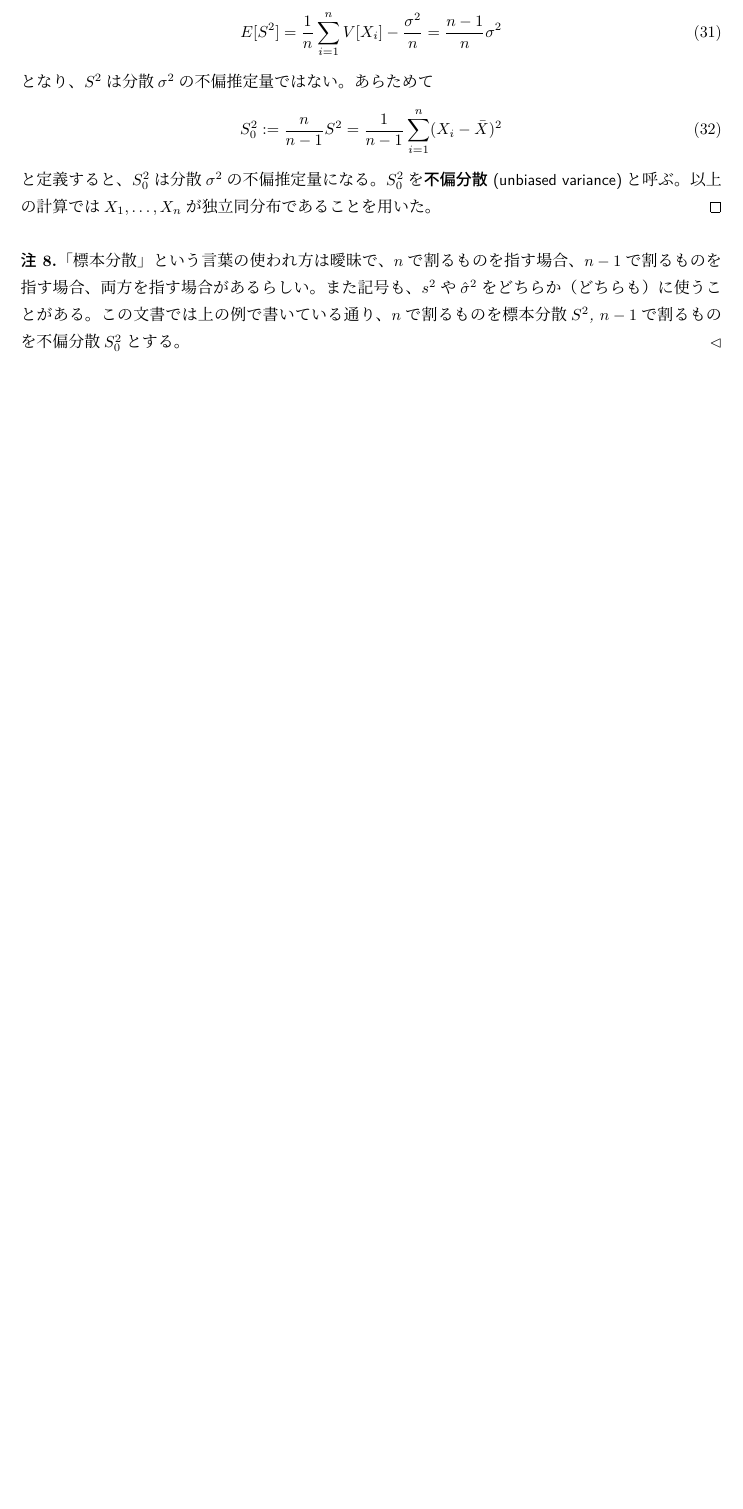
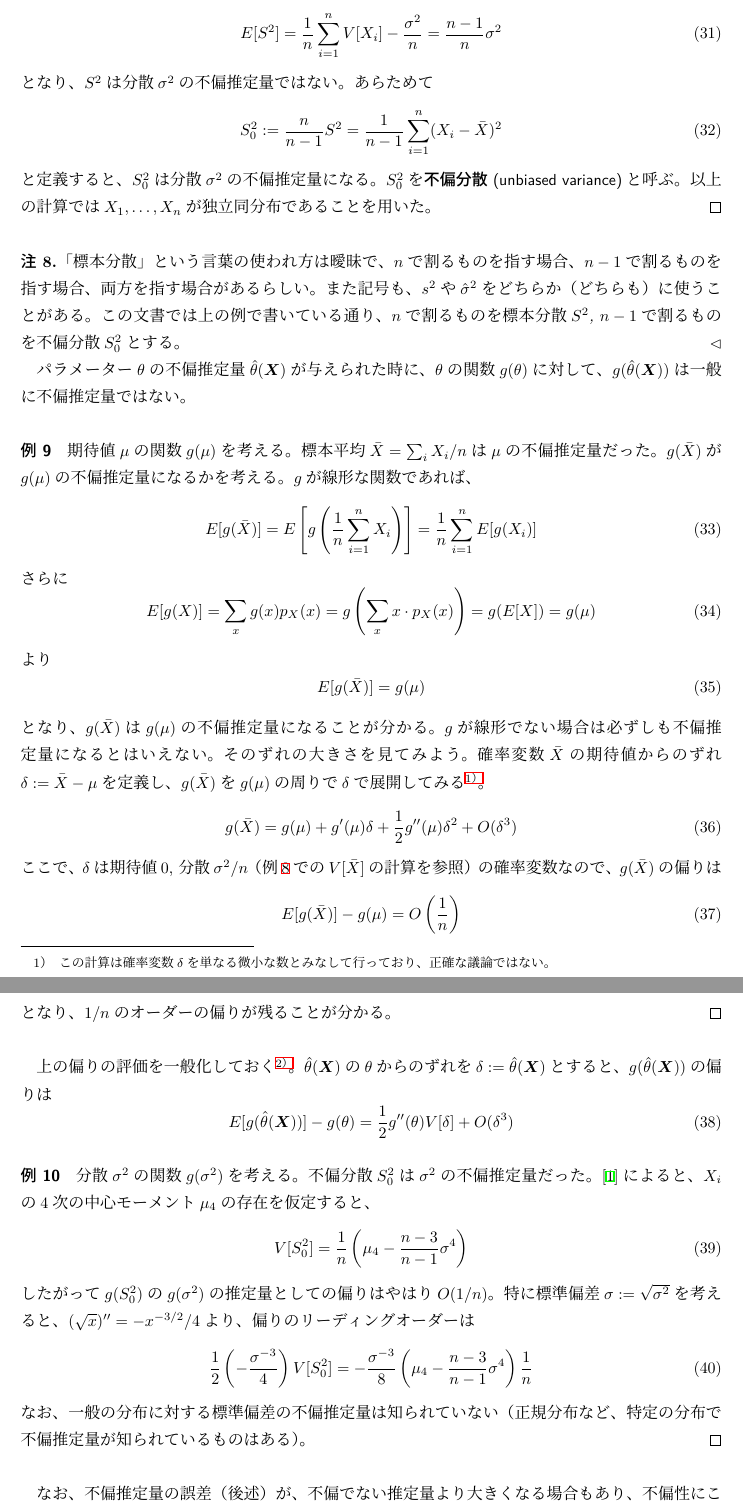
Before and after one commit to kwkbtr/probability-estimation, a LaTeX document (main.tex): part of page 8 of 8 before the commit and two parts of pages 8 and 9 of 9 after it, the two joined at a grey line, cut so that both start at the same text, the shorter picture padded with empty space. Compiled offline with upLaTeX and dvipdfmx.

Commit message:
Bias of function of unbiased estimator

```diff
--- a/main.tex
+++ b/main.tex
@@ -1,5 +1,6 @@
 \RequirePackage{plautopatch}
 \documentclass[uplatex,dvipdfmx]{jlreq}
+\usepackage{hyperref}
 \usepackage{amsmath}
 \usepackage{amssymb}
 \usepackage{amsthm}
@@ -333,3 +334,57 @@ $X$の関数$Y=f(X)$もまた確率変数であり、$Y$の期待値を考える
     「標本分散」という言葉の使われ方は曖昧で、$n$で割るものを指す場合、$n-1$で割るものを指す場合、両方を指す場合があるらしい。また記号も、$s^2$や$\hat{\sigma}^2$をどちらか（どちらも）に使うことがある。この文書では上の例で書いている通り、$n$で割るものを標本分散$S^2$, $n-1$で割るものを不偏分散$S_0^2$とする。
 \end{note}
 
+パラメーター$\theta$の不偏推定量$\hat{\theta}(\boldsymbol{X})$が与えられた時に、$\theta$の関数$g(\theta)$に対して、$g(\hat{\theta}(\boldsymbol{X}))$は一般に不偏推定量ではない。
+
+\begin{example}
+    期待値$\mu$の関数$g(\mu)$を考える。標本平均$\bar{X}=\sum_i X_i/n$は$\mu$の不偏推定量だった。$g(\bar{X})$が$g(\mu)$の不偏推定量になるかを考える。$g$が線形な関数であれば、
+    \begin{equation}
+        E[g(\bar{X})]
+        = E\left[g\left(\frac{1}{n}\sum_{i=1}^n X_i\right)\right]
+        = \frac{1}{n}\sum_{i=1}^n E[g(X_i)]
+    \end{equation}
+    さらに
+    \begin{equation}
+        E[g(X)] = \sum_x g(x)p_X(x)
+        = g\left(\sum_x x\cdot p_X(x)\right)
+        = g(E[X]) = g(\mu)
+    \end{equation}
+    より
+    \begin{equation}
+        E[g(\bar{X})] = g(\mu)
+    \end{equation}
+    となり、$g(\bar{X})$は$g(\mu)$の不偏推定量になることが分かる。$g$が線形でない場合は必ずしも不偏推定量になるとはいえない。そのずれの大きさを見てみよう。確率変数$\bar{X}$の期待値からのずれ$\delta := \bar{X} - \mu$を定義し、$g(\bar{X})$を$g(\mu)$の周りで$\delta$で展開してみる\footnote{この計算は確率変数$\delta$を単なる微小な数とみなして行っており、正確な議論ではない。}。
+    \begin{equation}
+        g(\bar{X})
+        = g(\mu) + g'(\mu)\delta + \frac{1}{2}g''(\mu)\delta^2 + O(\delta^3)
+    \end{equation}
+    ここで、$\delta$は期待値0, 分散$\sigma^2/n$（例\ref{u_est_var}での$V[\bar{X}]$の計算を参照）の確率変数なので、$g(\bar{X})$の偏りは
+    \begin{equation}
+        E[g(\bar{X})] - g(\mu) = O\left(\frac{1}{n}\right)
+    \end{equation}
+    となり、$1/n$のオーダーの偏りが残ることが分かる。
+\end{example}
+
+上の偏りの評価を一般化しておく\footnote{上記と同様、数学的に正確な議論ではない。}。$\hat{\theta}(\boldsymbol{X})$の$\theta$からのずれを$\delta := \hat{\theta}(\boldsymbol{X})$とすると、$g(\hat{\theta}(\boldsymbol{X}))$の偏りは
+\begin{equation}
+    E[g(\hat{\theta}(\boldsymbol{X}))] - g(\theta)
+    = \frac{1}{2}g''(\theta)V[\delta] + O(\delta^3)
+\end{equation}
+
+\begin{example}
+    分散$\sigma^2$の関数$g(\sigma^2)$を考える。不偏分散$S_0^2$は$\sigma^2$の不偏推定量だった。\cite{u_var_var}によると、$X_i$の4次の中心モーメント$\mu_4$の存在を仮定すると、
+    \begin{equation}
+        V[S_0^2]
+        = \frac{1}{n}\left(\mu_4 - \frac{n-3}{n-1}\sigma^4\right)
+    \end{equation}
+    したがって$g(S_0^2)$の$g(\sigma^2)$の推定量としての偏りはやはり$O(1/n)$。特に標準偏差$\sigma := \sqrt{\sigma^2}$を考えると、$(\sqrt{x})'' = -x^{-3/2}/4$より、偏りのリーディングオーダーは
+    \begin{equation}
+        \frac{1}{2}\left(-\frac{\sigma^{-3}}{4}\right)V[S_0^2]
+        = -\frac{\sigma^{-3}}{8}
+        \left(\mu_4 - \frac{n-3}{n-1}\sigma^4\right)
+        \frac{1}{n}
+    \end{equation}
+    なお、一般の分布に対する標準偏差の不偏推定量は知られていない（正規分布など、特定の分布で不偏推定量が知られているものはある）。
+\end{example}
+
+なお、不偏推定量の誤差（後述）が、不偏でない推定量より大きくなる場合もあり、不偏性にこだわりすぎるべきではないという注意もある\cite{kuroki}。
```
Also changed, not shown: main.tex (8 more changed lines).
